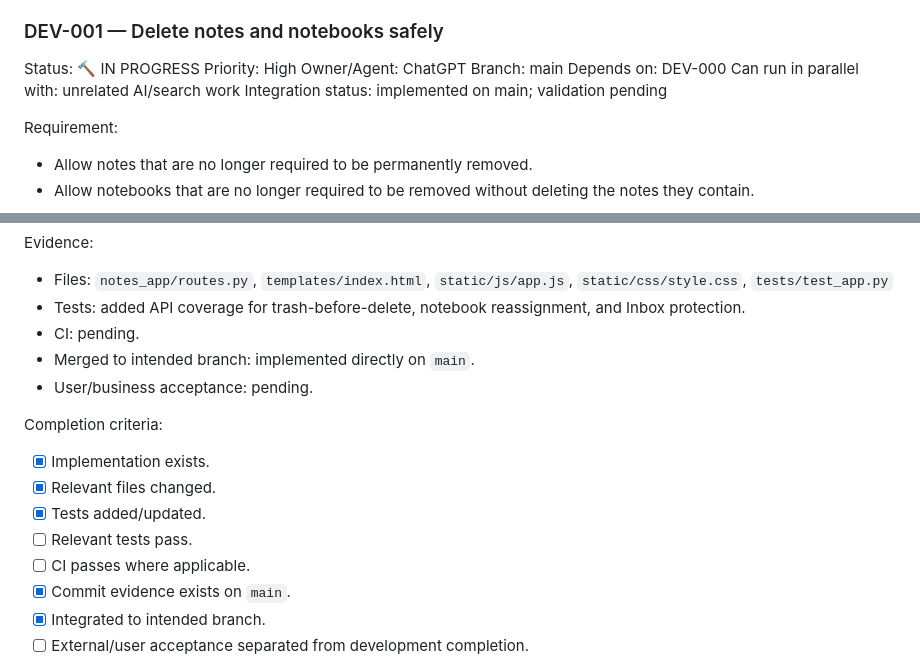
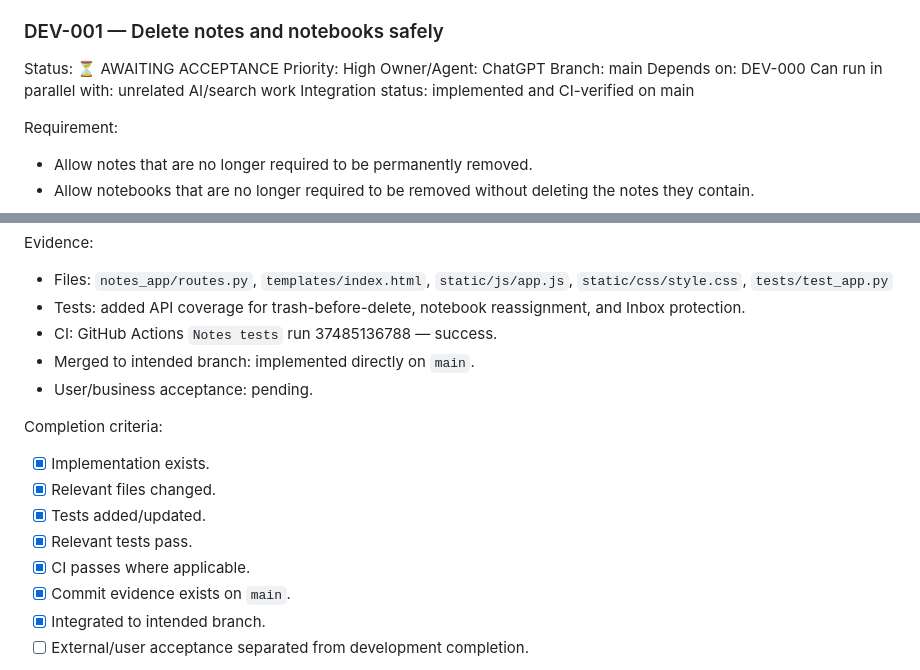
Before and after one commit to zageabb/Notes, a Markdown page: DEVELOPMENT.md, 2 parts joined by grey strips. GitHub-like rendering.

Commit message:
Record deletion feature validation

```diff
--- a/DEVELOPMENT.md
+++ b/DEVELOPMENT.md
@@ -41,13 +41,13 @@ Evidence:
 - User acceptance: requested 2026-10-02.
 
 ### DEV-001 — Delete notes and notebooks safely
-Status: 🔨 IN PROGRESS
+Status: ⏳ AWAITING ACCEPTANCE
 Priority: High
 Owner/Agent: ChatGPT
 Branch: main
 Depends on: DEV-000
 Can run in parallel with: unrelated AI/search work
-Integration status: implemented on main; validation pending
+Integration status: implemented and CI-verified on main
 
 Requirement:
 - Allow notes that are no longer required to be permanently removed.
@@ -62,7 +62,7 @@ Implementation:
 Evidence:
 - Files: `notes_app/routes.py`, `templates/index.html`, `static/js/app.js`, `static/css/style.css`, `tests/test_app.py`
 - Tests: added API coverage for trash-before-delete, notebook reassignment, and Inbox protection.
-- CI: pending.
+- CI: GitHub Actions `Notes tests` run 37485136788 — success.
 - Merged to intended branch: implemented directly on `main`.
 - User/business acceptance: pending.
 
@@ -70,8 +70,8 @@ Completion criteria:
 - [x] Implementation exists.
 - [x] Relevant files changed.
 - [x] Tests added/updated.
-- [ ] Relevant tests pass.
-- [ ] CI passes where applicable.
+- [x] Relevant tests pass.
+- [x] CI passes where applicable.
 - [x] Commit evidence exists on `main`.
 - [x] Integrated to intended branch.
 - [ ] External/user acceptance separated from development completion.
```
